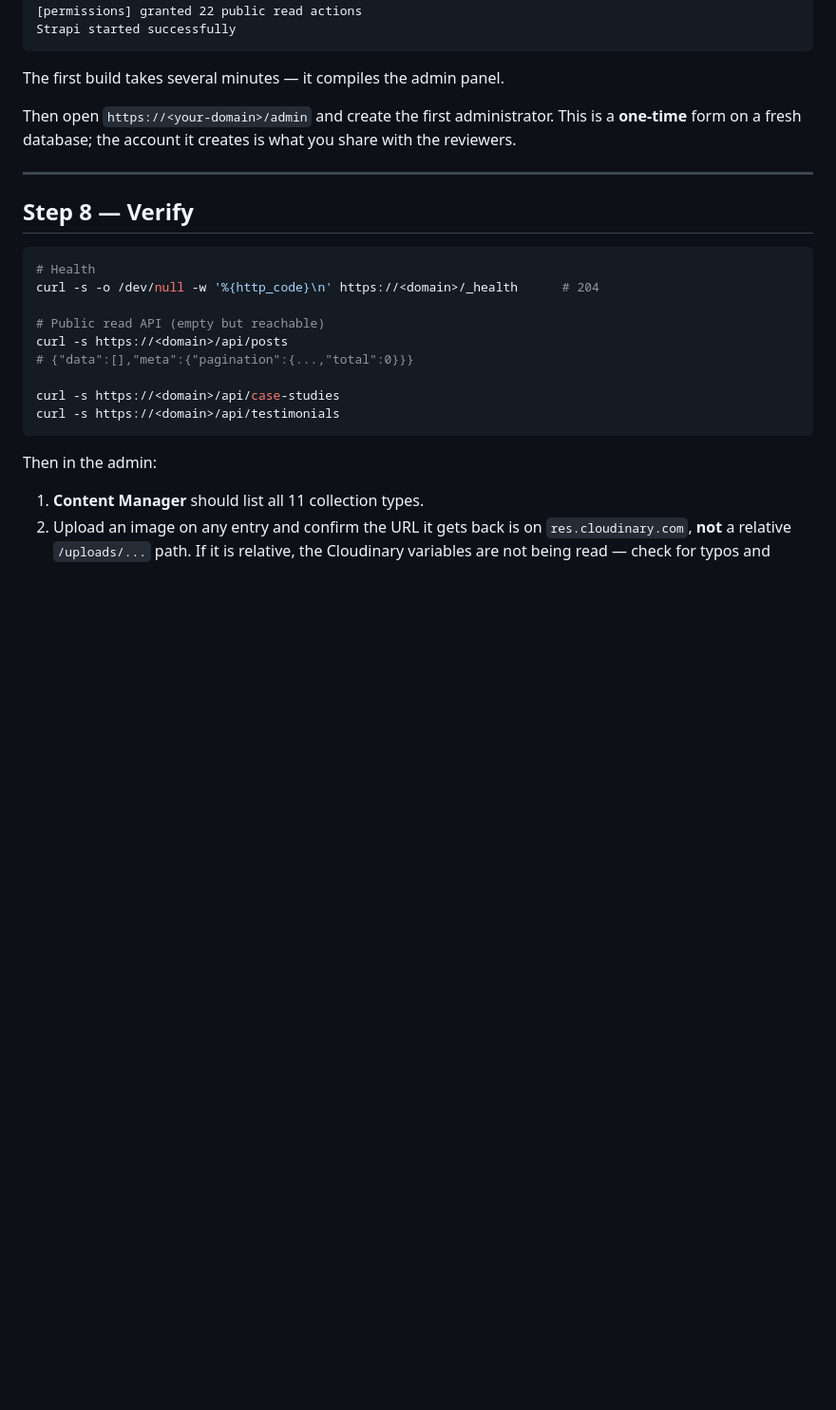
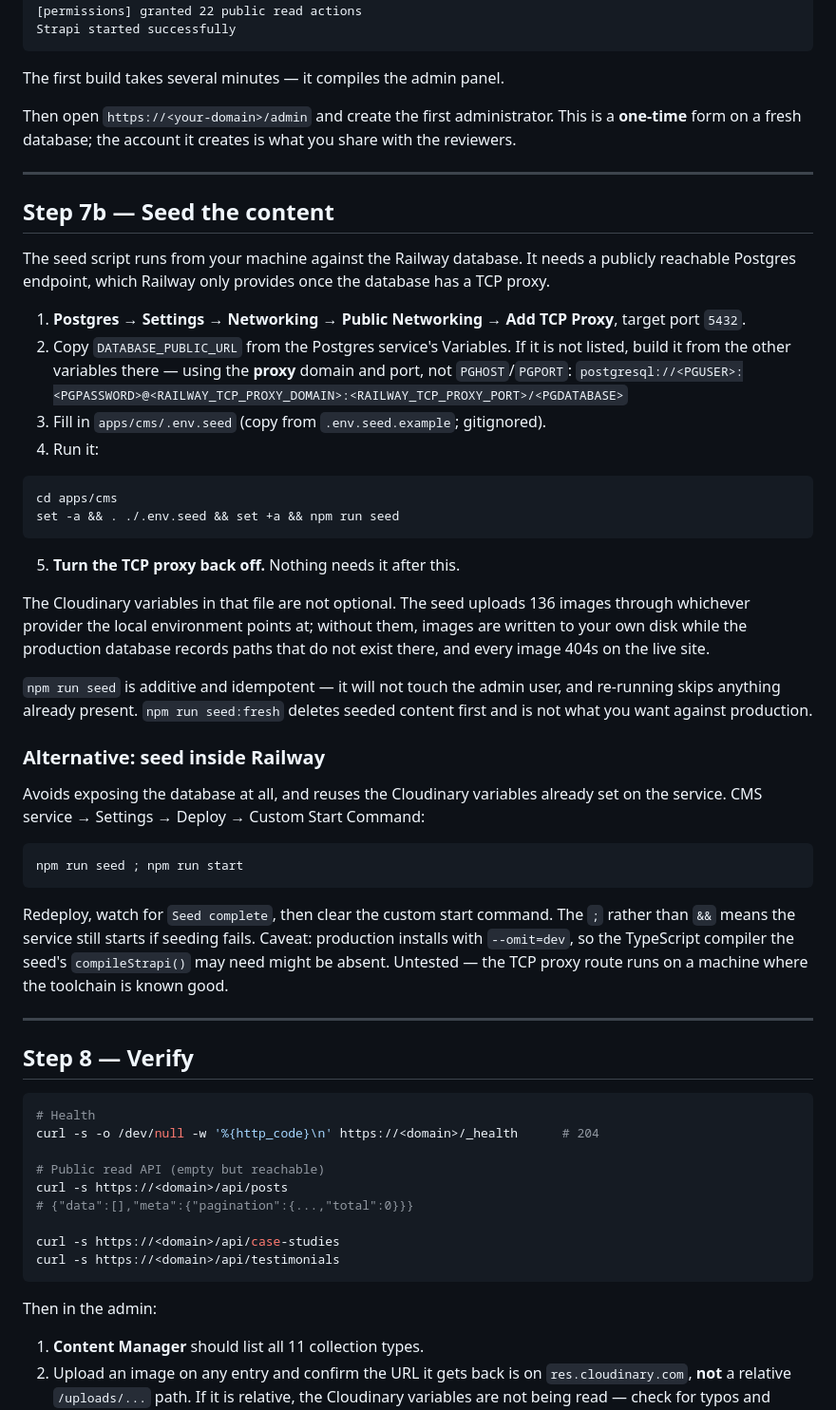
Before and after one commit to yasiruwijewardena-surge/A2-Metabase, a Markdown page: DEPLOYMENT.md, the part around the change. Shown at 95% size. Drawn GitHub-style; blank space fills up the shorter version.

Commit message:
Document seeding the Railway database
DATABASE_PUBLIC_URL only exists once the Postgres service has a public TCP
proxy, which is not enabled by default. Documents enabling it, constructing the
URL manually from the proxy domain and port if the variable still does not
appear, and turning the proxy off afterwards.

Also notes the in-Railway alternative and its untested caveat: production
installs with --omit=dev, so the compiler compileStrapi() may need could be
absent there.

Co-Authored-By: Claude Opus 5 <noreply@anthropic.com>

````diff
--- a/DEPLOYMENT.md
+++ b/DEPLOYMENT.md
@@ -163,6 +163,55 @@ you share with the reviewers.
 
 ---
 
+## Step 7b — Seed the content
+
+The seed script runs from your machine against the Railway database. It needs a
+publicly reachable Postgres endpoint, which Railway only provides once the
+database has a TCP proxy.
+
+1. **Postgres → Settings → Networking → Public Networking → Add TCP Proxy**,
+   target port `5432`.
+2. Copy `DATABASE_PUBLIC_URL` from the Postgres service's Variables. If it is
+   not listed, build it from the other variables there — using the **proxy**
+   domain and port, not `PGHOST`/`PGPORT`:
+   `postgresql://<PGUSER>:<PGPASSWORD>@<RAILWAY_TCP_PROXY_DOMAIN>:<RAILWAY_TCP_PROXY_PORT>/<PGDATABASE>`
+3. Fill in `apps/cms/.env.seed` (copy from `.env.seed.example`; gitignored).
+4. Run it:
+
+```bash
+cd apps/cms
+set -a && . ./.env.seed && set +a && npm run seed
+```
+
+5. **Turn the TCP proxy back off.** Nothing needs it after this.
+
+The Cloudinary variables in that file are not optional. The seed uploads 136
+images through whichever provider the local environment points at; without
+them, images are written to your own disk while the production database records
+paths that do not exist there, and every image 404s on the live site.
+
+`npm run seed` is additive and idempotent — it will not touch the admin user,
+and re-running skips anything already present. `npm run seed:fresh` deletes
+seeded content first and is not what you want against production.
+
+### Alternative: seed inside Railway
+
+Avoids exposing the database at all, and reuses the Cloudinary variables
+already set on the service. CMS service → Settings → Deploy → Custom Start
+Command:
+
+```
+npm run seed ; npm run start
+```
+
+Redeploy, watch for `Seed complete`, then clear the custom start command. The
+`;` rather than `&&` means the service still starts if seeding fails. Caveat:
+production installs with `--omit=dev`, so the TypeScript compiler the seed's
+`compileStrapi()` may need might be absent. Untested — the TCP proxy route runs
+on a machine where the toolchain is known good.
+
+---
+
 ## Step 8 — Verify
 
 ```bash
````
